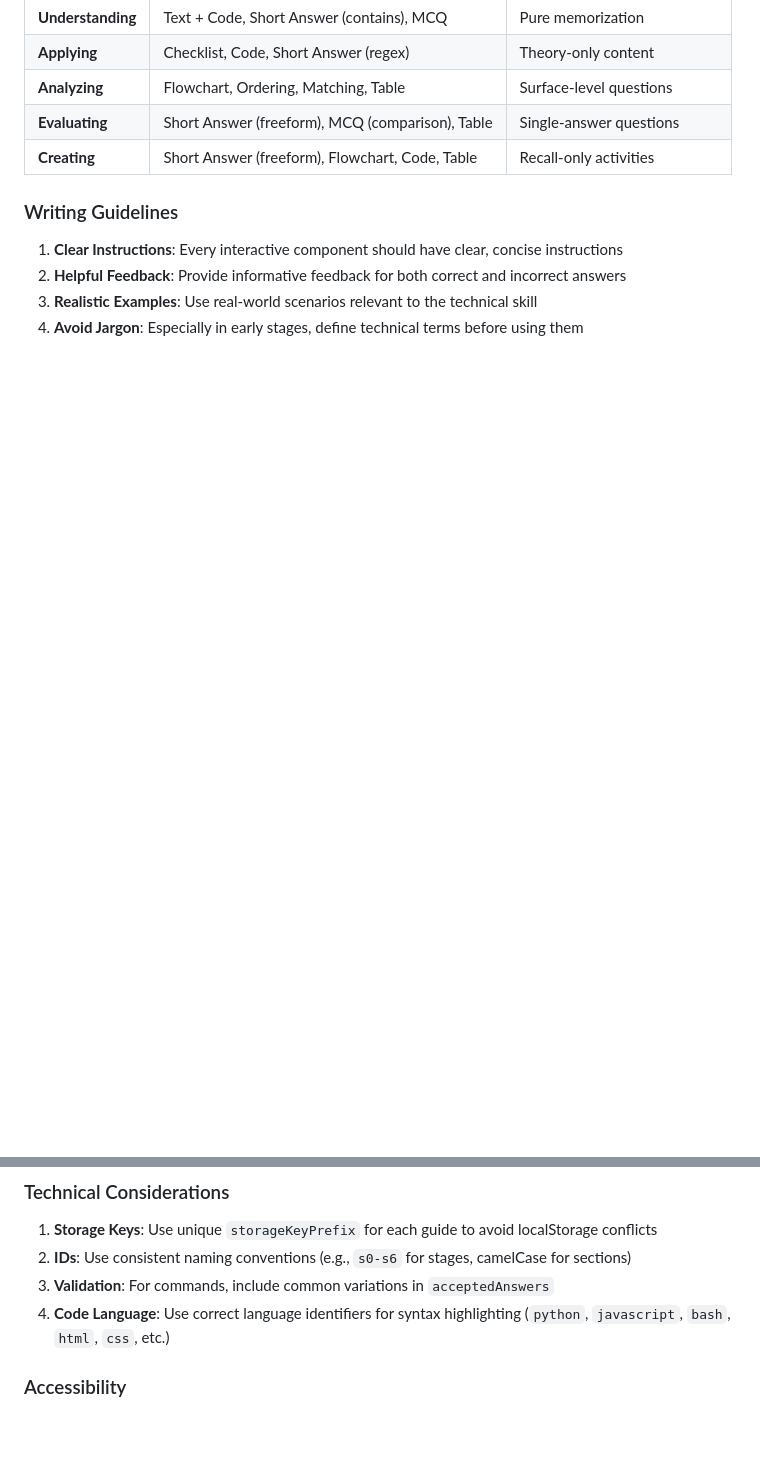
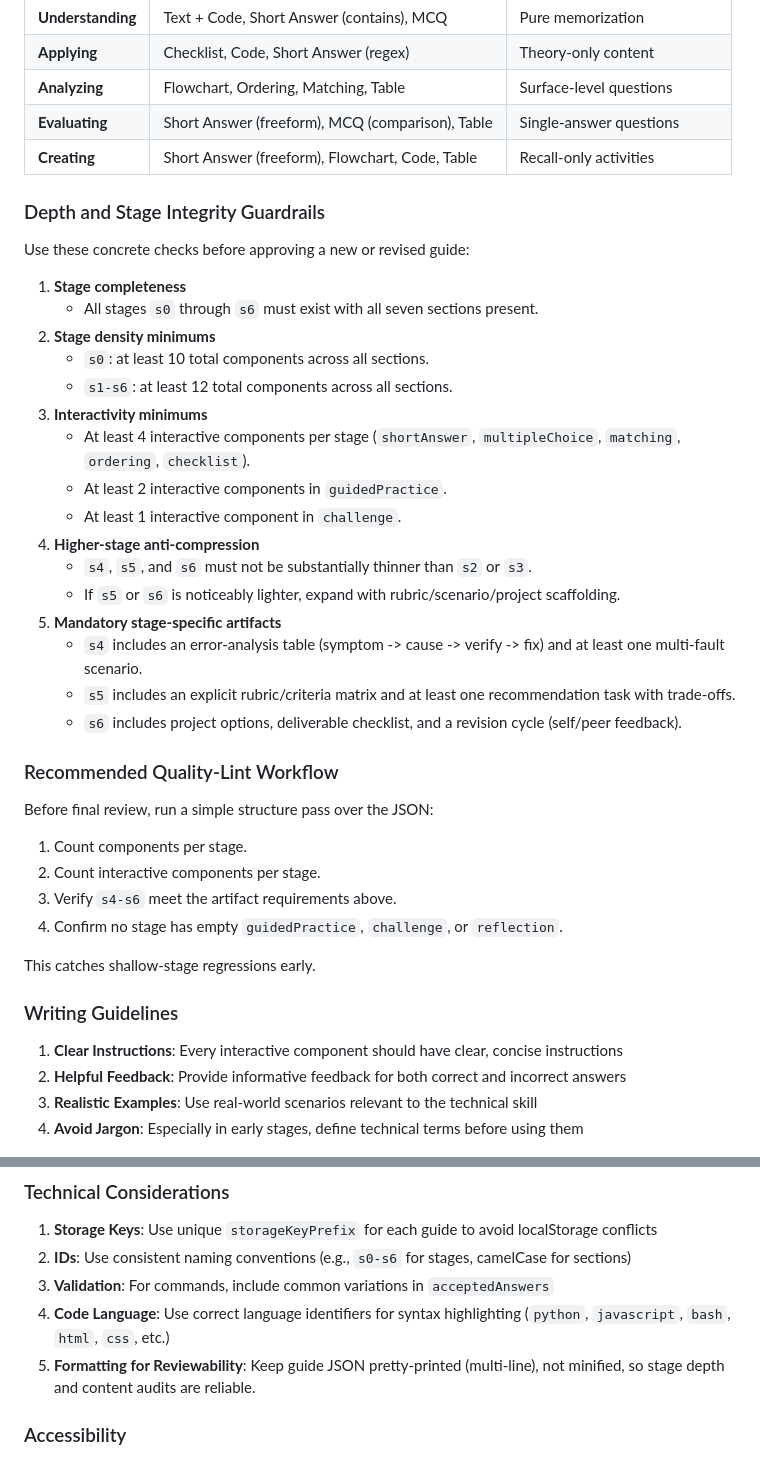
Before and after one commit to Korckyjals-CODE/tech-bloom-tutor, a Markdown page: docs/JSON-Structure-Guide.md, 2 parts joined by grey strips. Drawn GitHub-style; blank space fills up the shorter version.

```diff
--- a/docs/JSON-Structure-Guide.md
+++ b/docs/JSON-Structure-Guide.md
@@ -900,6 +900,38 @@ Here's a minimal but complete example for a "Git Basics" guide:
 | **Evaluating** | Short Answer (freeform), MCQ (comparison), Table | Single-answer questions |
 | **Creating** | Short Answer (freeform), Flowchart, Code, Table | Recall-only activities |
 
+### Depth and Stage Integrity Guardrails
+
+Use these concrete checks before approving a new or revised guide:
+
+1. **Stage completeness**
+   - All stages `s0` through `s6` must exist with all seven sections present.
+2. **Stage density minimums**
+   - `s0`: at least 10 total components across all sections.
+   - `s1-s6`: at least 12 total components across all sections.
+3. **Interactivity minimums**
+   - At least 4 interactive components per stage (`shortAnswer`, `multipleChoice`, `matching`, `ordering`, `checklist`).
+   - At least 2 interactive components in `guidedPractice`.
+   - At least 1 interactive component in `challenge`.
+4. **Higher-stage anti-compression**
+   - `s4`, `s5`, and `s6` must not be substantially thinner than `s2` or `s3`.
+   - If `s5` or `s6` is noticeably lighter, expand with rubric/scenario/project scaffolding.
+5. **Mandatory stage-specific artifacts**
+   - `s4` includes an error-analysis table (symptom -> cause -> verify -> fix) and at least one multi-fault scenario.
+   - `s5` includes an explicit rubric/criteria matrix and at least one recommendation task with trade-offs.
+   - `s6` includes project options, deliverable checklist, and a revision cycle (self/peer feedback).
+
+### Recommended Quality-Lint Workflow
+
+Before final review, run a simple structure pass over the JSON:
+
+1. Count components per stage.
+2. Count interactive components per stage.
+3. Verify `s4-s6` meet the artifact requirements above.
+4. Confirm no stage has empty `guidedPractice`, `challenge`, or `reflection`.
+
+This catches shallow-stage regressions early.
+
 ### Writing Guidelines
 
 1. **Clear Instructions**: Every interactive component should have clear, concise instructions
@@ -913,6 +945,7 @@ Here's a minimal but complete example for a "Git Basics" guide:
 2. **IDs**: Use consistent naming conventions (e.g., `s0-s6` for stages, camelCase for sections)
 3. **Validation**: For commands, include common variations in `acceptedAnswers`
 4. **Code Language**: Use correct language identifiers for syntax highlighting (`python`, `javascript`, `bash`, `html`, `css`, etc.)
+5. **Formatting for Reviewability**: Keep guide JSON pretty-printed (multi-line), not minified, so stage depth and content audits are reliable.
 
 ### Accessibility
 
```
Also changed, not shown: docs/AI-Agent-Guide-Creation-Manual.md (+43 -0 lines), docs/Stage-Improvement-Checklist.md (added, +214 -0 lines).
